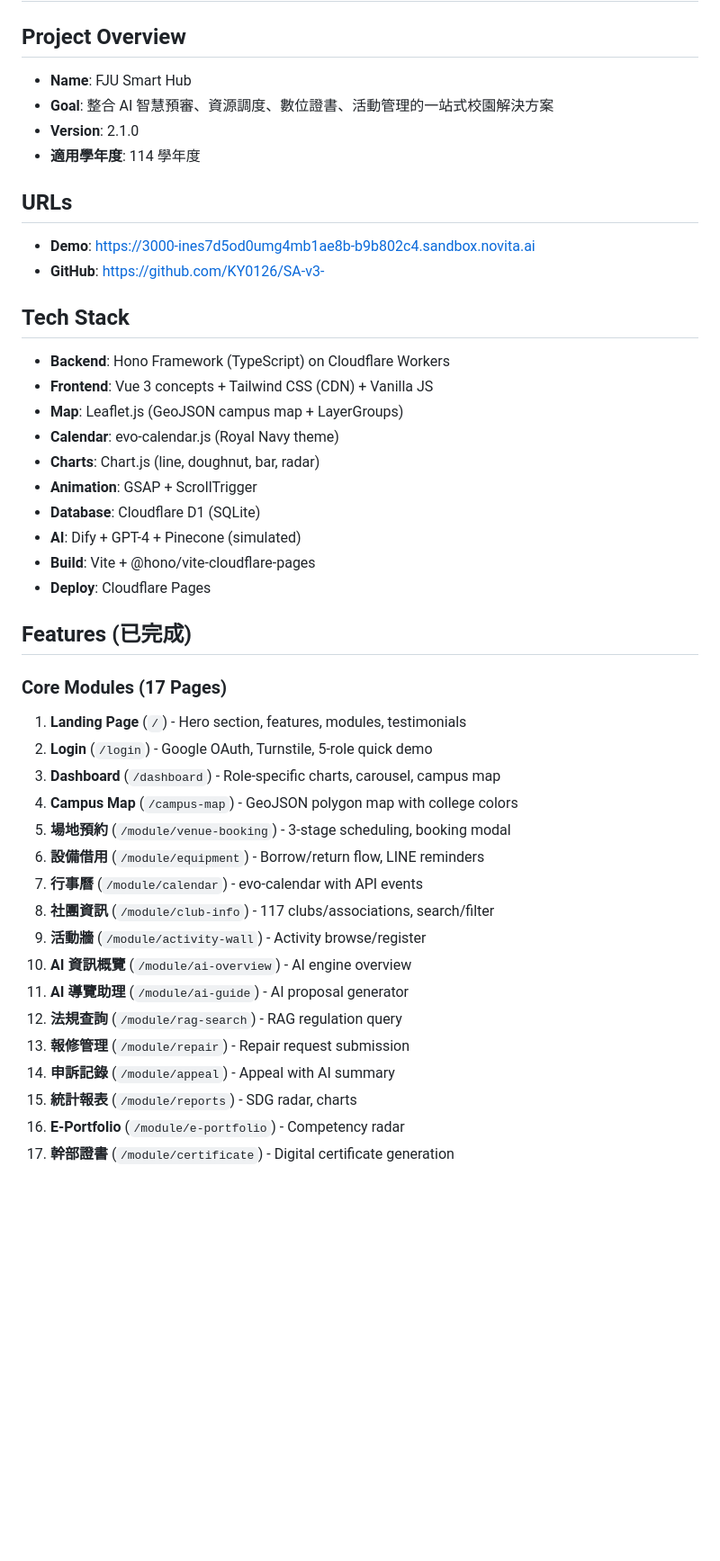
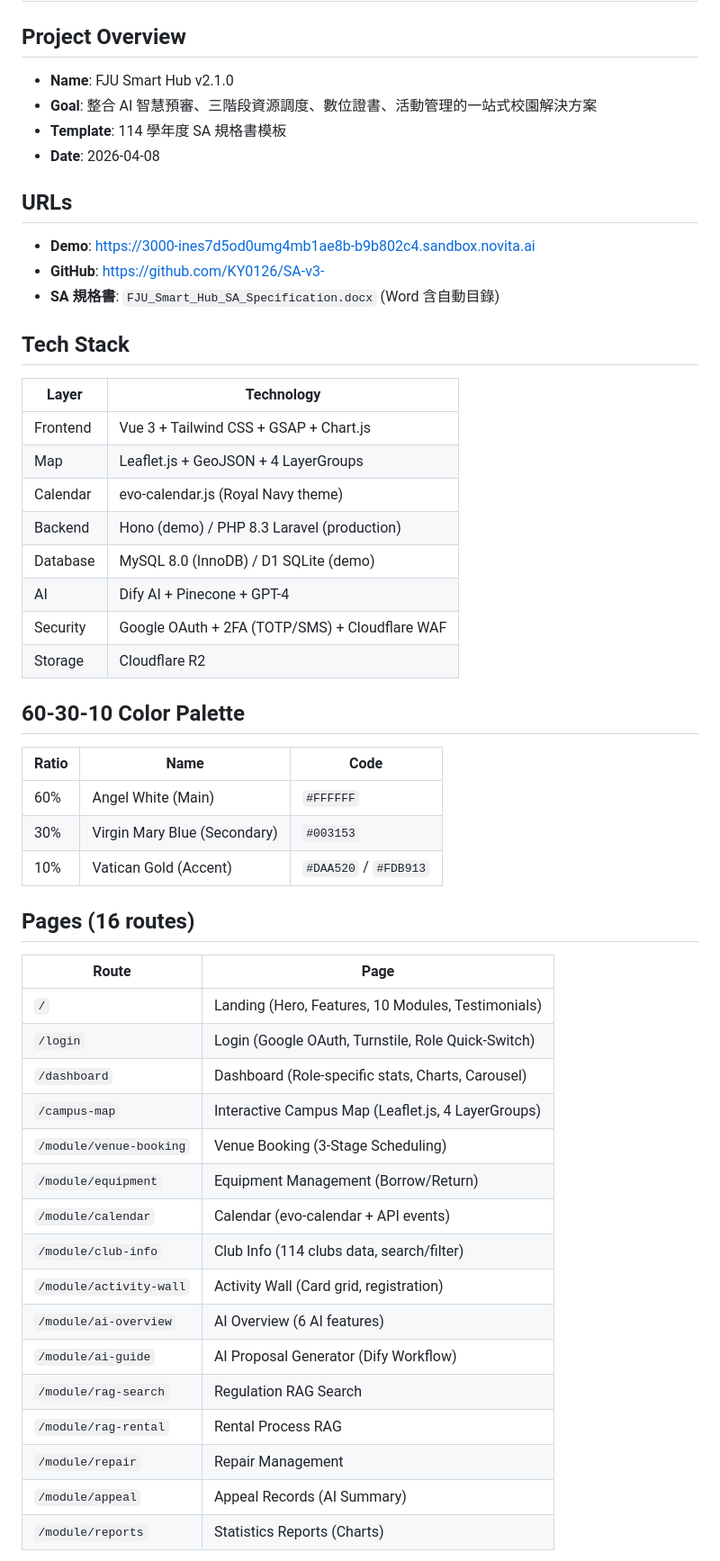
Before and after one commit to KY0126/SA-v3-, a Markdown page: README.md, the part around one of its changes. Shown at 90% size. GitHub-like rendering; blank space fills up the shorter version.

Commit message:
Update README with complete feature list, demo URL, and deployment info

```diff
--- a/README.md
+++ b/README.md
@@ -1,45 +1,52 @@
 # FJU Smart Hub - 輔仁大學智慧校園管理平台
 
 ## Project Overview
-- **Name**: FJU Smart Hub
-- **Goal**: 整合 AI 智慧預審、資源調度、數位證書、活動管理的一站式校園解決方案
-- **Version**: 2.1.0
-- **適用學年度**: 114 學年度
+- **Name**: FJU Smart Hub v2.1.0
+- **Goal**: 整合 AI 智慧預審、三階段資源調度、數位證書、活動管理的一站式校園解決方案
+- **Template**: 114 學年度 SA 規格書模板
+- **Date**: 2026-04-08
 
 ## URLs
 - **Demo**: https://3000-ines7d5od0umg4mb1ae8b-b9b802c4.sandbox.novita.ai
 - **GitHub**: https://github.com/KY0126/SA-v3-
+- **SA 規格書**: `FJU_Smart_Hub_SA_Specification.docx` (Word 含自動目錄)
 
 ## Tech Stack
-- **Backend**: Hono Framework (TypeScript) on Cloudflare Workers
-- **Frontend**: Vue 3 concepts + Tailwind CSS (CDN) + Vanilla JS
-- **Map**: Leaflet.js (GeoJSON campus map + LayerGroups)
-- **Calendar**: evo-calendar.js (Royal Navy theme)
-- **Charts**: Chart.js (line, doughnut, bar, radar)
-- **Animation**: GSAP + ScrollTrigger
-- **Database**: Cloudflare D1 (SQLite)
-- **AI**: Dify + GPT-4 + Pinecone (simulated)
-- **Build**: Vite + @hono/vite-cloudflare-pages
-- **Deploy**: Cloudflare Pages
+| Layer | Technology |
+|-------|-----------|
+| Frontend | Vue 3 + Tailwind CSS + GSAP + Chart.js |
+| Map | Leaflet.js + GeoJSON + 4 LayerGroups |
+| Calendar | evo-calendar.js (Royal Navy theme) |
+| Backend | Hono (demo) / PHP 8.3 Laravel (production) |
+| Database | MySQL 8.0 (InnoDB) / D1 SQLite (demo) |
+| AI | Dify AI + Pinecone + GPT-4 |
+| Security | Google OAuth + 2FA (TOTP/SMS) + Cloudflare WAF |
+| Storage | Cloudflare R2 |
 
-## Features (已完成)
+## 60-30-10 Color Palette
+| Ratio | Name | Code |
+|-------|------|------|
+| 60% | Angel White (Main) | `#FFFFFF` |
+| 30% | Virgin Mary Blue (Secondary) | `#003153` |
+| 10% | Vatican Gold (Accent) | `#DAA520` / `#FDB913` |
 
-### Core Modules (17 Pages)
-1. **Landing Page** (`/`) - Hero section, features, modules, testimonials
-2. **Login** (`/login`) - Google OAuth, Turnstile, 5-role quick demo
-3. **Dashboard** (`/dashboard`) - Role-specific charts, carousel, campus map
-4. **Campus Map** (`/campus-map`) - GeoJSON polygon map with college colors
-5. **場地預約** (`/module/venue-booking`) - 3-stage scheduling, booking modal
-6. **設備借用** (`/module/equipment`) - Borrow/return flow, LINE reminders
-7. **行事曆** (`/module/calendar`) - evo-calendar with API events
-8. **社團資訊** (`/module/club-info`) - 117 clubs/associations, search/filter
-9. **活動牆** (`/module/activity-wall`) - Activity browse/register
-10. **AI 資訊概覽** (`/module/ai-overview`) - AI engine overview
-11. **AI 導覽助理** (`/module/ai-guide`) - AI proposal generator
-12. **法規查詢** (`/module/rag-search`) - RAG regulation query
-13. **報修管理** (`/module/repair`) - Repair request submission
-14. **申訴記錄** (`/module/appeal`) - Appeal with AI summary
-15. **統計報表** (`/module/reports`) - SDG radar, charts
-16. **E-Portfolio** (`/module/e-portfolio`) - Competency radar
-17. **幹部證書** (`/module/certificate`) - Digital certificate generation
+## Pages (16 routes)
+| Route | Page |
+|-------|------|
+| `/` | Landing (Hero, Features, 10 Modules, Testimonials) |
+| `/login` | Login (Google OAuth, Turnstile, Role Quick-Switch) |
+| `/dashboard` | Dashboard (Role-specific stats, Charts, Carousel) |
+| `/campus-map` | Interactive Campus Map (Leaflet.js, 4 LayerGroups) |
+| `/module/venue-booking` | Venue Booking (3-Stage Scheduling) |
+| `/module/equipment` | Equipment Management (Borrow/Return) |
+| `/module/calendar` | Calendar (evo-calendar + API events) |
+| `/module/club-info` | Club Info (114 clubs data, search/filter) |
+| `/module/activity-wall` | Activity Wall (Card grid, registration) |
+| `/module/ai-overview` | AI Overview (6 AI features) |
+| `/module/ai-guide` | AI Proposal Generator (Dify Workflow) |
+| `/module/rag-search` | Regulation RAG Search |
+| `/module/rag-rental` | Rental Process RAG |
+| `/module/repair` | Repair Management |
+| `/module/appeal` | Appeal Records (AI Summary) |
+| `/module/reports` | Statistics Reports (Charts) |
 
```
Also changed, not shown: other parts of README.md (+42 -59 lines).
